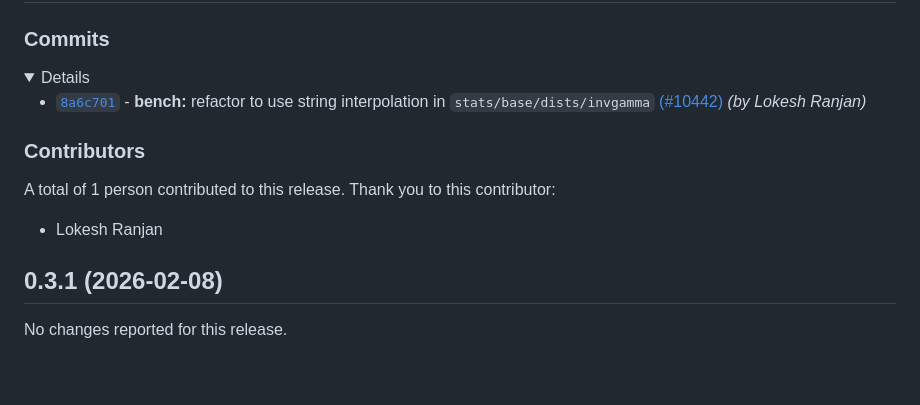
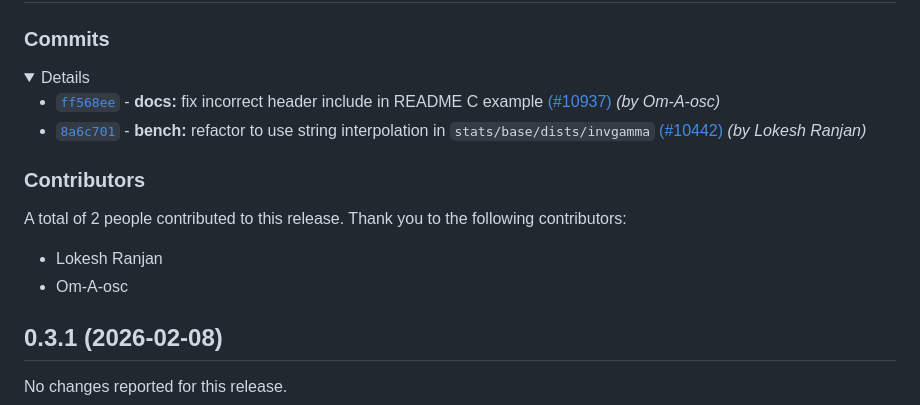
Before and after one commit to stdlib-js/stats-base-dists-invgamma-logpdf, a Markdown page: CHANGELOG.md, the part around one of its changes. GitHub-like rendering; folded sections open; blank space fills up the shorter version.

Commit message:
Auto-generated commit

```diff
--- a/CHANGELOG.md
+++ b/CHANGELOG.md
@@ -12,6 +12,7 @@
 
 <details>
 
+-   [`ff568ee`](https://github.com/stdlib-js/stdlib/commit/ff568ee13c8d96d4ab48342942a0922870cdff06) - **docs:** fix incorrect header include in README C example [(#10937)](https://github.com/stdlib-js/stdlib/pull/10937) _(by Om-A-osc)_
 -   [`8a6c701`](https://github.com/stdlib-js/stdlib/commit/8a6c701c26772991b4f50e0d2b5194d676c80d1b) - **bench:** refactor to use string interpolation in `stats/base/dists/invgamma` [(#10442)](https://github.com/stdlib-js/stdlib/pull/10442) _(by Lokesh Ranjan)_
 
 </details>
@@ -24,9 +25,10 @@
 
 ### Contributors
 
-A total of 1 person contributed to this release. Thank you to this contributor:
+A total of 2 people contributed to this release. Thank you to the following contributors:
 
 -   Lokesh Ranjan
+-   Om-A-osc
 
 </section>
 
```
Also changed, not shown: other parts of CHANGELOG.md (+1 -1 lines), README.md (+1 -1 lines).
